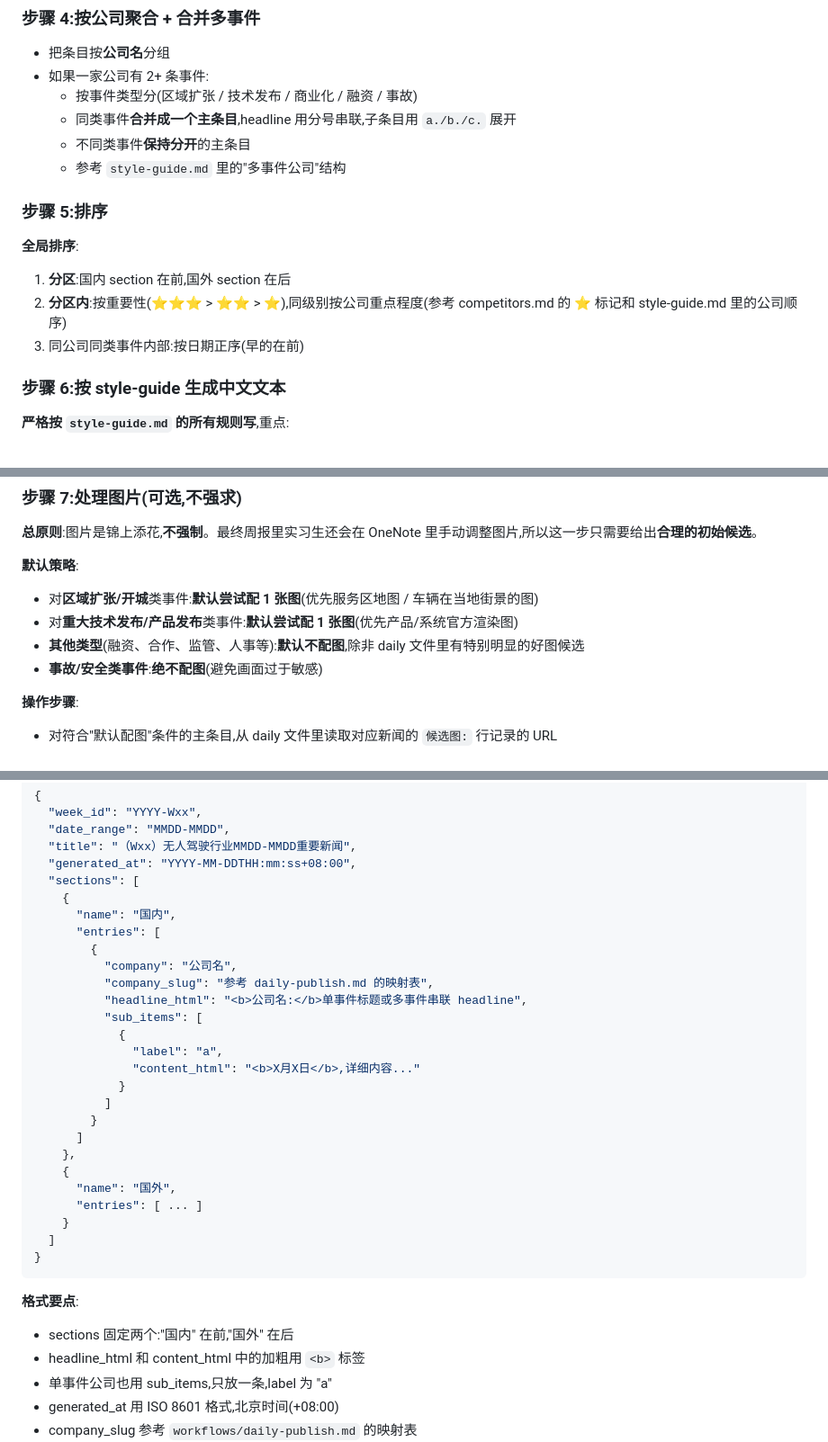
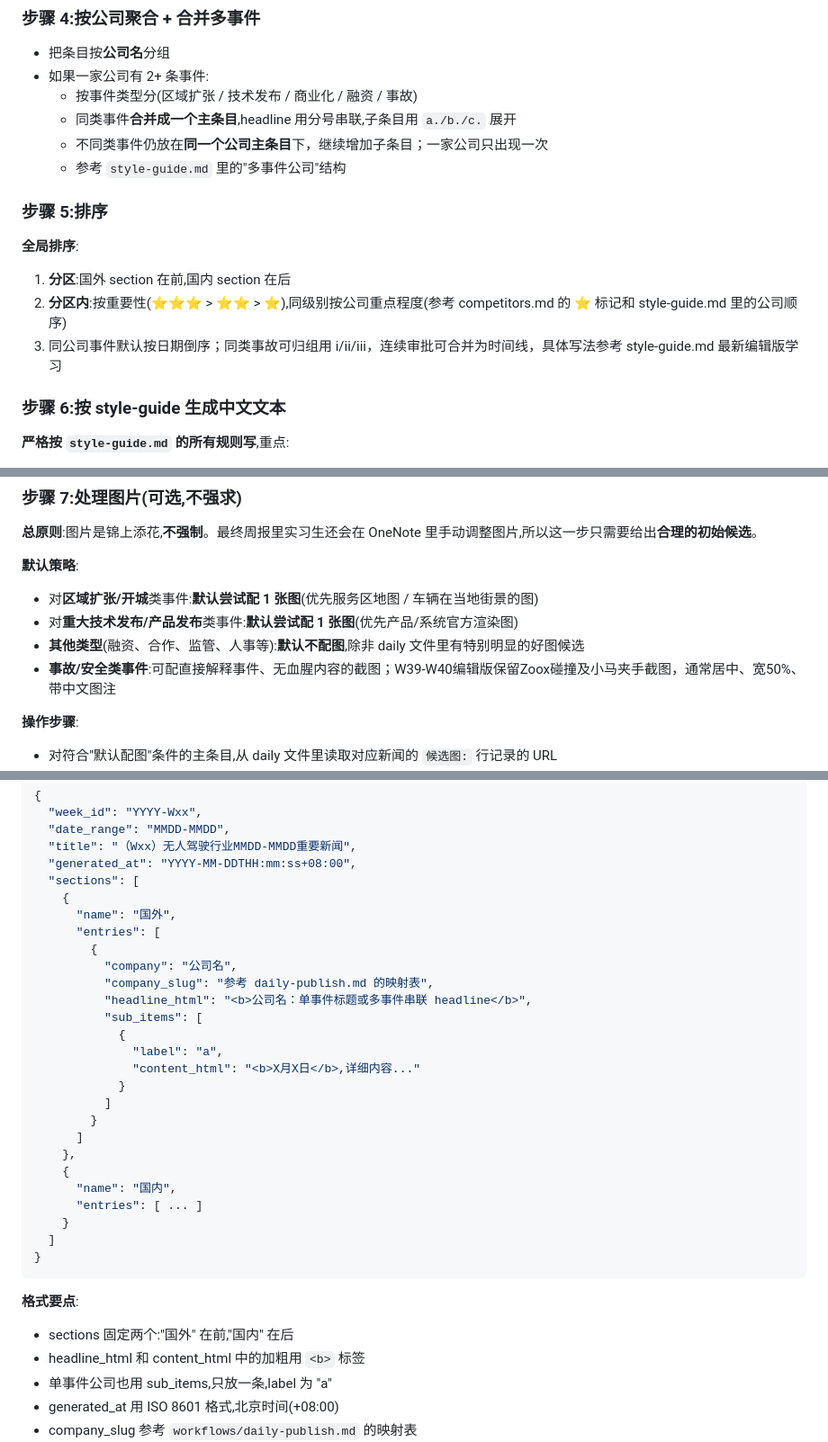
Before and after one commit to qlqymzhybmr/robotaxi-news, a Markdown page: workflows/weekly-report.md, 3 parts joined by grey strips. Shown at 90% size. GitHub-like rendering.

Commit message:
docs: learn W39-W40 edited weekly writing and grouping

````diff
--- a/workflows/weekly-report.md
+++ b/workflows/weekly-report.md
@@ -83,15 +85,15 @@ git -c http.proxy="" pull origin main
 - 如果一家公司有 2+ 条事件:
   - 按事件类型分(区域扩张 / 技术发布 / 商业化 / 融资 / 事故)
   - 同类事件**合并成一个主条目**,headline 用分号串联,子条目用 `a./b./c.` 展开
-  - 不同类事件**保持分开**的主条目
+  - 不同类事件仍放在**同一个公司主条目**下，继续增加子条目；一家公司只出现一次
   - 参考 `style-guide.md` 里的"多事件公司"结构
 
 ### 步骤 5:排序
 
 **全局排序**:
-1. **分区**:国内 section 在前,国外 section 在后
+1. **分区**:国外 section 在前,国内 section 在后
 2. **分区内**:按重要性(⭐⭐⭐ > ⭐⭐ > ⭐),同级别按公司重点程度(参考 competitors.md 的 ⭐ 标记和 style-guide.md 里的公司顺序)
-3. 同公司同类事件内部:按日期正序(早的在前)
+3. 同公司事件默认按日期倒序；同类事故可归组用 i/ii/iii，连续审批可合并为时间线，具体写法参考 style-guide.md 最新编辑版学习
 
 ### 步骤 6:按 style-guide 生成中文文本
 
@@ -116,7 +118,7 @@ git -c http.proxy="" pull origin main
 - 对**区域扩张/开城**类事件:**默认尝试配 1 张图**(优先服务区地图 / 车辆在当地街景的图)
 - 对**重大技术发布/产品发布**类事件:**默认尝试配 1 张图**(优先产品/系统官方渲染图)
 - **其他类型**(融资、合作、监管、人事等):**默认不配图**,除非 daily 文件里有特别明显的好图候选
-- **事故/安全类事件**:**绝不配图**(避免画面过于敏感)
+- **事故/安全类事件**:可配直接解释事件、无血腥内容的截图；W39-W40编辑版保留Zoox碰撞及小马夹手截图，通常居中、宽50%、带中文图注
 
 **操作步骤**:
 - 对符合"默认配图"条件的主条目,从 daily 文件里读取对应新闻的 `候选图:` 行记录的 URL
@@ -208,12 +210,12 @@ git -c http.proxy="" pull origin main
   "generated_at": "YYYY-MM-DDTHH:mm:ss+08:00",
   "sections": [
     {
-      "name": "国内",
+      "name": "国外",
       "entries": [
         {
           "company": "公司名",
           "company_slug": "参考 daily-publish.md 的映射表",
-          "headline_html": "<b>公司名:</b>单事件标题或多事件串联 headline",
+          "headline_html": "<b>公司名：单事件标题或多事件串联 headline</b>",
           "sub_items": [
             {
               "label": "a",
@@ -224,7 +226,7 @@ git -c http.proxy="" pull origin main
       ]
     },
     {
-      "name": "国外",
+      "name": "国内",
       "entries": [ ... ]
     }
   ]
@@ -232,7 +234,7 @@ git -c http.proxy="" pull origin main
 ```
 
 **格式要点**:
-- sections 固定两个:"国内" 在前,"国外" 在后
+- sections 固定两个:"国外" 在前,"国内" 在后
 - headline_html 和 content_html 中的加粗用 `<b>` 标签
 - 单事件公司也用 sub_items,只放一条,label 为 "a"
 - generated_at 用 ISO 8601 格式,北京时间(+08:00)
````
Also changed, not shown: other parts of workflows/weekly-report.md (+4 -2 lines), style-guide.md (+32 -1 lines).
